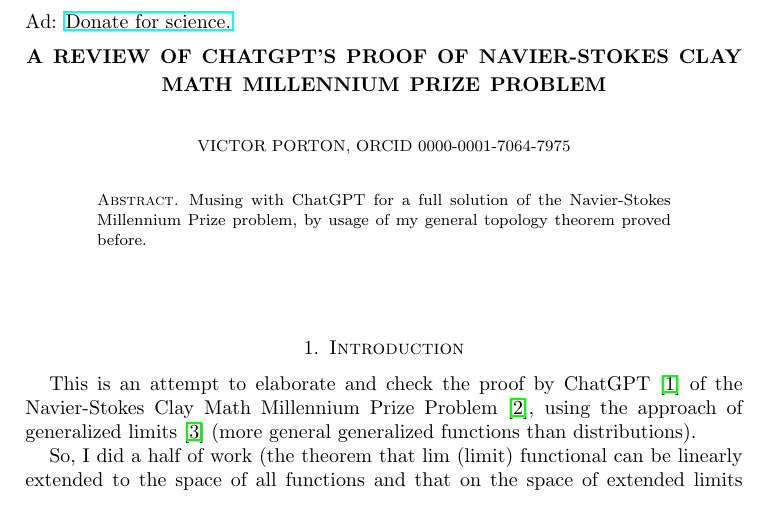
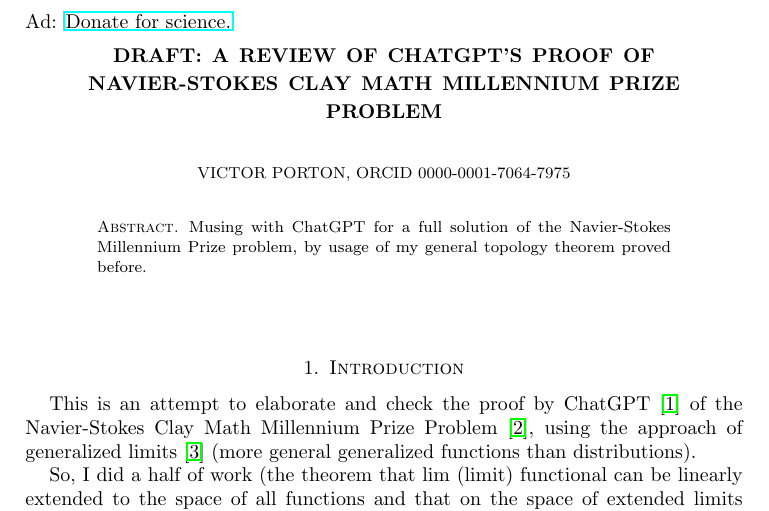
Before and after one commit to vporton/navier-stokes, a LaTeX paper (solution.tex): part of page 1 of 7, cut so that both start at the same text. Compiled offline with pdfLaTeX.

Commit message:
added "Draft" to title

```diff
--- a/solution.tex
+++ b/solution.tex
@@ -24,7 +24,7 @@
 \noindent
 Ad: \href{https://science-dao.org}{Donate for science.}
 
-\title{A Review of ChatGPT's Proof of Navier-Stokes Clay Math Millennium Prize Problem}
+\title{Draft: A Review of ChatGPT's Proof of Navier-Stokes Clay Math Millennium Prize Problem}
 
 \author{Victor Porton, ORCID 0000-0001-7064-7975}
 
```
